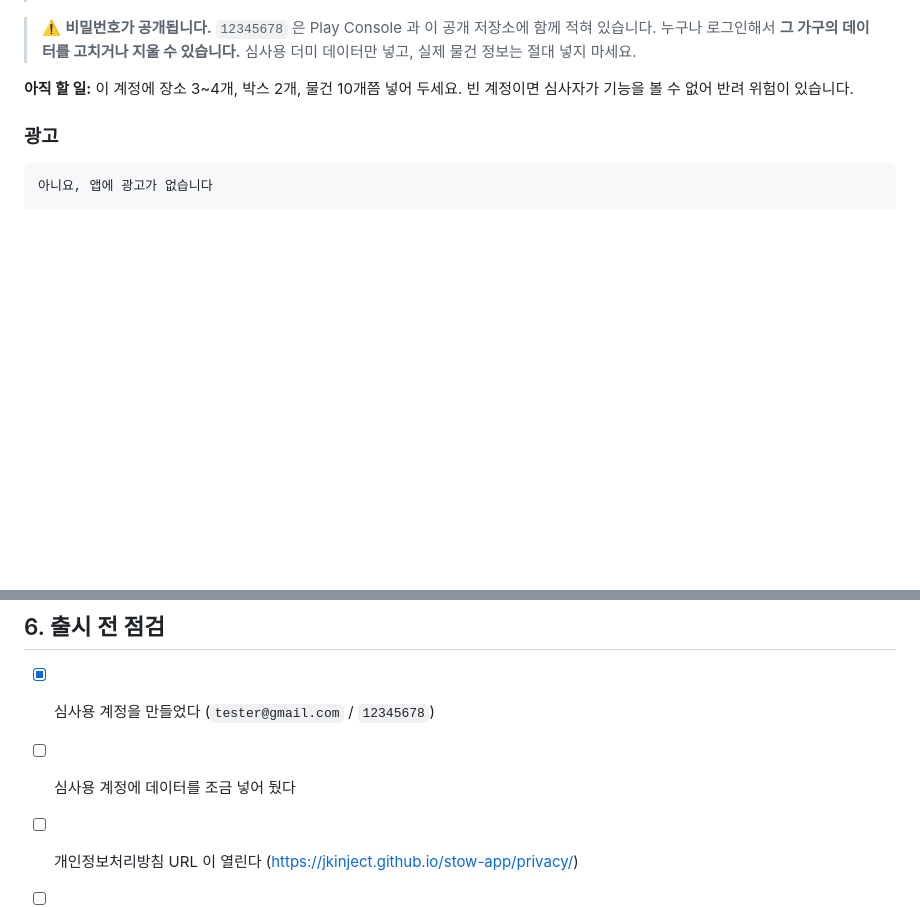
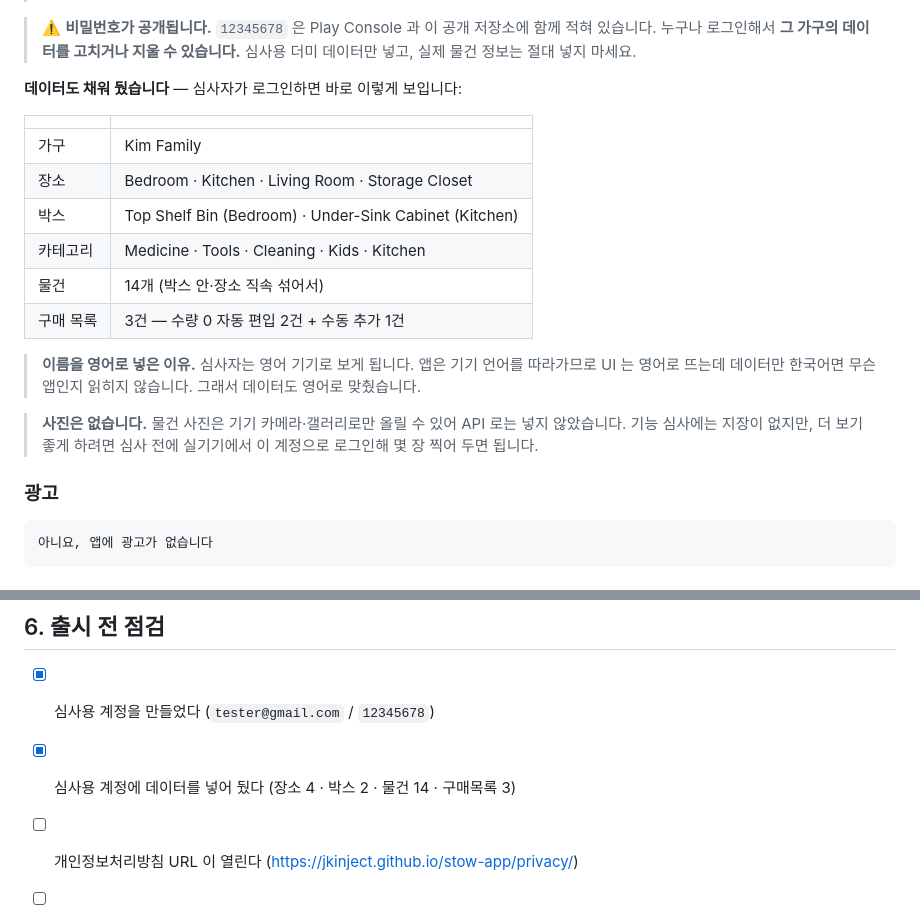
Before and after one commit to jkinject/stow-app, a Markdown page: docs/play-store-listing.md, 2 parts joined by grey strips. GitHub-like rendering; blank space fills up the shorter version.

Commit message:
docs: 심사용 계정에 데모 데이터를 채우고 내용을 기록
빈 계정이면 심사자가 기능을 볼 수 없다. 장소 4 · 박스 2 · 카테고리 5 · 물건 14 를
넣고 구매 목록이 채워지는 것까지 만들어 뒀다.

두 가지를 겪고 고쳤다.

첫째, 재고 부족 항목을 insert 로 낮게 넣었더니 구매 목록에 담기지 않았다.
20260831000100_shopping_on_zero 에서 판정 기준이 **임계치에서 수량 0 으로** 바뀌었고,
그것도 '0 으로 전이할 때만' 담긴다. 그래서 넉넉히 넣은 뒤 adjust_item_quantity 로
떨어뜨리는 방식으로 바꿨다.

둘째, 그 과정에서 넣었던 items.threshold 값을 지웠다. UI 도 트리거도 더 이상 보지
않는 컬럼이라, 값이 남아 있으면 나중에 읽는 사람을 헷갈리게 한다.

Co-Authored-By: Claude Opus 5 (1M context) <noreply@anthropic.com>
Claude-Session: https://claude.ai/code/session_01RnhC4RZnZ6j6zujCNcHgFi

````diff
--- a/docs/play-store-listing.md
+++ b/docs/play-store-listing.md
@@ -266,8 +266,24 @@ https://jkinject.github.io/stow-app/delete-account/
 > 적혀 있습니다. 누구나 로그인해서 **그 가구의 데이터를 고치거나 지울 수 있습니다.**
 > 심사용 더미 데이터만 넣고, 실제 물건 정보는 절대 넣지 마세요.
 
-**아직 할 일:** 이 계정에 장소 3~4개, 박스 2개, 물건 10개쯤 넣어 두세요.
-빈 계정이면 심사자가 기능을 볼 수 없어 반려 위험이 있습니다.
+**데이터도 채워 뒀습니다** — 심사자가 로그인하면 바로 이렇게 보입니다:
+
+| | |
+|---|---|
+| 가구 | Kim Family |
+| 장소 | Bedroom · Kitchen · Living Room · Storage Closet |
+| 박스 | Top Shelf Bin (Bedroom) · Under-Sink Cabinet (Kitchen) |
+| 카테고리 | Medicine · Tools · Cleaning · Kids · Kitchen |
+| 물건 | 14개 (박스 안·장소 직속 섞어서) |
+| 구매 목록 | 3건 — 수량 0 자동 편입 2건 + 수동 추가 1건 |
+
+> **이름을 영어로 넣은 이유.** 심사자는 영어 기기로 보게 됩니다. 앱은 기기 언어를
+> 따라가므로 UI 는 영어로 뜨는데 데이터만 한국어면 무슨 앱인지 읽히지 않습니다.
+> 그래서 데이터도 영어로 맞췄습니다.
+
+> **사진은 없습니다.** 물건 사진은 기기 카메라·갤러리로만 올릴 수 있어 API 로는
+> 넣지 않았습니다. 기능 심사에는 지장이 없지만, 더 보기 좋게 하려면 심사 전에
+> 실기기에서 이 계정으로 로그인해 몇 장 찍어 두면 됩니다.
 
 ### 광고
 ```
@@ -358,7 +374,7 @@ Play 앱 서명을 켜면 **구글이 앱을 다시 서명**합니다. 그래서
 ## 6. 출시 전 점검
 
 - [x] 심사용 계정을 만들었다 (`tester@gmail.com` / `12345678`)
-- [ ] 심사용 계정에 데이터를 조금 넣어 뒀다
+- [x] 심사용 계정에 데이터를 넣어 뒀다 (장소 4 · 박스 2 · 물건 14 · 구매목록 3)
 - [ ] 개인정보처리방침 URL 이 열린다 (<https://jkinject.github.io/stow-app/privacy/>)
 - [ ] AAB 가 업로드 키로 서명됐다 (`npm run android:aab` 가 "· 서명 업로드 키" 를 출력)
 - [ ] 데이터 보안 양식과 개인정보처리방침 내용이 서로 맞다
````
